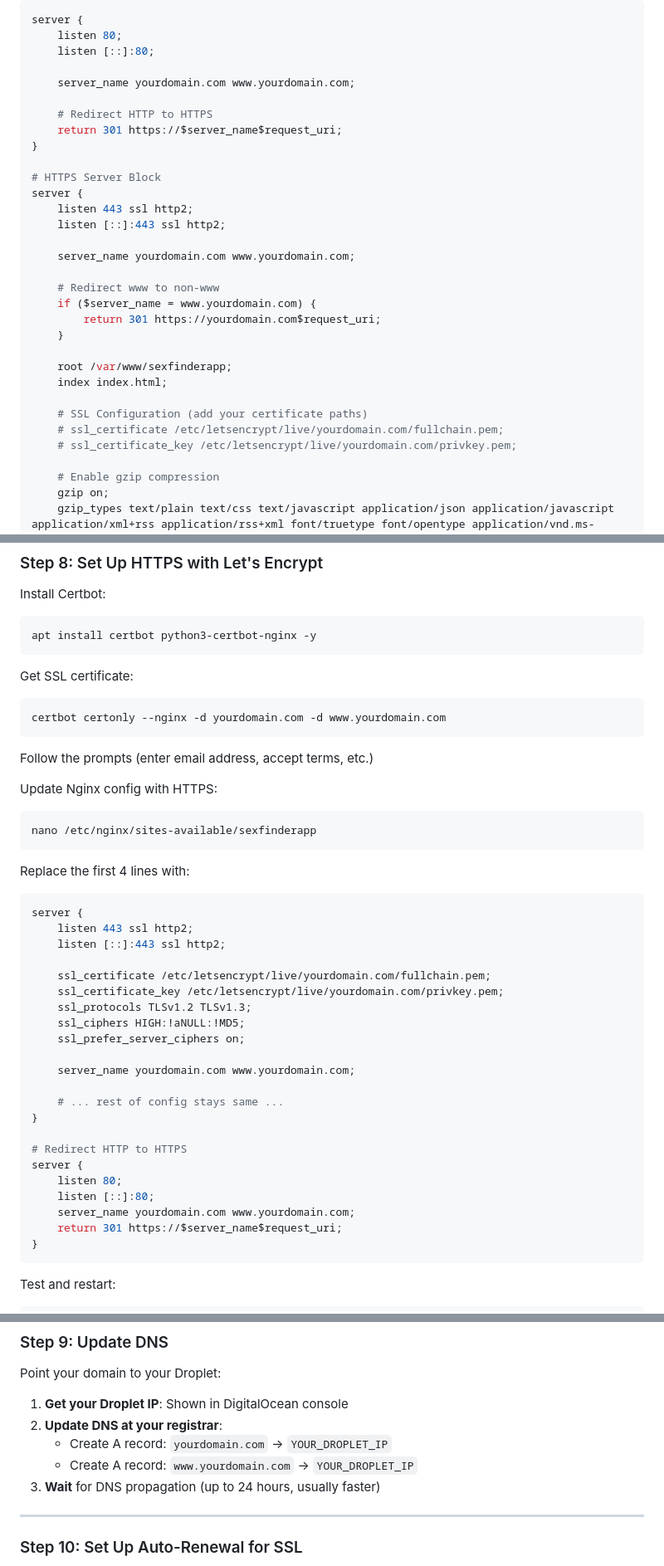
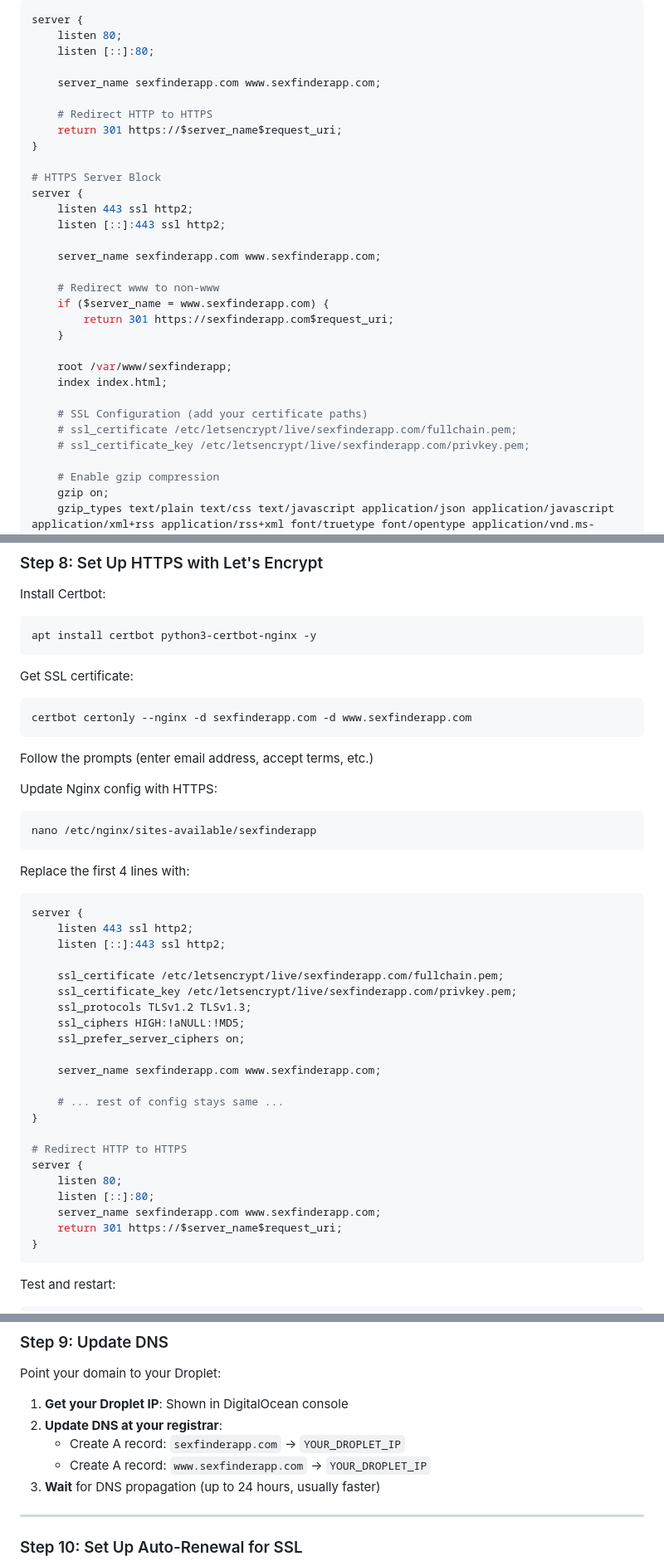
Before and after one commit to teasy-01/sexfinderapp, a Markdown page: DIGITALOCEAN-DROPLET-DEPLOYMENT.md, 3 parts joined by grey strips. Shown at 83% size. GitHub-like rendering.

Commit message:
Replace all yourdomain.com references with sexfinderapp.com

````diff
--- a/DIGITALOCEAN-DROPLET-DEPLOYMENT.md
+++ b/DIGITALOCEAN-DROPLET-DEPLOYMENT.md
@@ -131,7 +131,7 @@ server {
     listen 80;
     listen [::]:80;
 
-    server_name yourdomain.com www.yourdomain.com;
+    server_name sexfinderapp.com www.sexfinderapp.com;
 
     # Redirect HTTP to HTTPS
     return 301 https://$server_name$request_uri;
@@ -142,19 +142,19 @@ server {
     listen 443 ssl http2;
     listen [::]:443 ssl http2;
 
-    server_name yourdomain.com www.yourdomain.com;
+    server_name sexfinderapp.com www.sexfinderapp.com;
 
     # Redirect www to non-www
-    if ($server_name = www.yourdomain.com) {
-        return 301 https://yourdomain.com$request_uri;
+    if ($server_name = www.sexfinderapp.com) {
+        return 301 https://sexfinderapp.com$request_uri;
     }
 
     root /var/www/sexfinderapp;
     index index.html;
 
     # SSL Configuration (add your certificate paths)
-    # ssl_certificate /etc/letsencrypt/live/yourdomain.com/fullchain.pem;
-    # ssl_certificate_key /etc/letsencrypt/live/yourdomain.com/privkey.pem;
+    # ssl_certificate /etc/letsencrypt/live/sexfinderapp.com/fullchain.pem;
+    # ssl_certificate_key /etc/letsencrypt/live/sexfinderapp.com/privkey.pem;
 
     # Enable gzip compression
     gzip on;
@@ -240,7 +240,7 @@ apt install certbot python3-certbot-nginx -y
 Get SSL certificate:
 
 ```bash
-certbot certonly --nginx -d yourdomain.com -d www.yourdomain.com
+certbot certonly --nginx -d sexfinderapp.com -d www.sexfinderapp.com
 ```
 
 Follow the prompts (enter email address, accept terms, etc.)
@@ -258,13 +258,13 @@ server {
     listen 443 ssl http2;
     listen [::]:443 ssl http2;
 
-    ssl_certificate /etc/letsencrypt/live/yourdomain.com/fullchain.pem;
-    ssl_certificate_key /etc/letsencrypt/live/yourdomain.com/privkey.pem;
+    ssl_certificate /etc/letsencrypt/live/sexfinderapp.com/fullchain.pem;
+    ssl_certificate_key /etc/letsencrypt/live/sexfinderapp.com/privkey.pem;
     ssl_protocols TLSv1.2 TLSv1.3;
     ssl_ciphers HIGH:!aNULL:!MD5;
     ssl_prefer_server_ciphers on;
 
-    server_name yourdomain.com www.yourdomain.com;
+    server_name sexfinderapp.com www.sexfinderapp.com;
 
     # ... rest of config stays same ...
 }
@@ -273,7 +273,7 @@ server {
 server {
     listen 80;
     listen [::]:80;
-    server_name yourdomain.com www.yourdomain.com;
+    server_name sexfinderapp.com www.sexfinderapp.com;
     return 301 https://$server_name$request_uri;
 }
 ```
@@ -293,8 +293,8 @@ Point your domain to your Droplet:
 
 1. **Get your Droplet IP**: Shown in DigitalOcean console
 2. **Update DNS at your registrar**:
-   - Create A record: `yourdomain.com` → `YOUR_DROPLET_IP`
-   - Create A record: `www.yourdomain.com` → `YOUR_DROPLET_IP`
+   - Create A record: `sexfinderapp.com` → `YOUR_DROPLET_IP`
+   - Create A record: `www.sexfinderapp.com` → `YOUR_DROPLET_IP`
 3. **Wait** for DNS propagation (up to 24 hours, usually faster)
 
 ---
````
Also changed, not shown: other parts of DIGITALOCEAN-DROPLET-DEPLOYMENT.md (+5 -5 lines).
